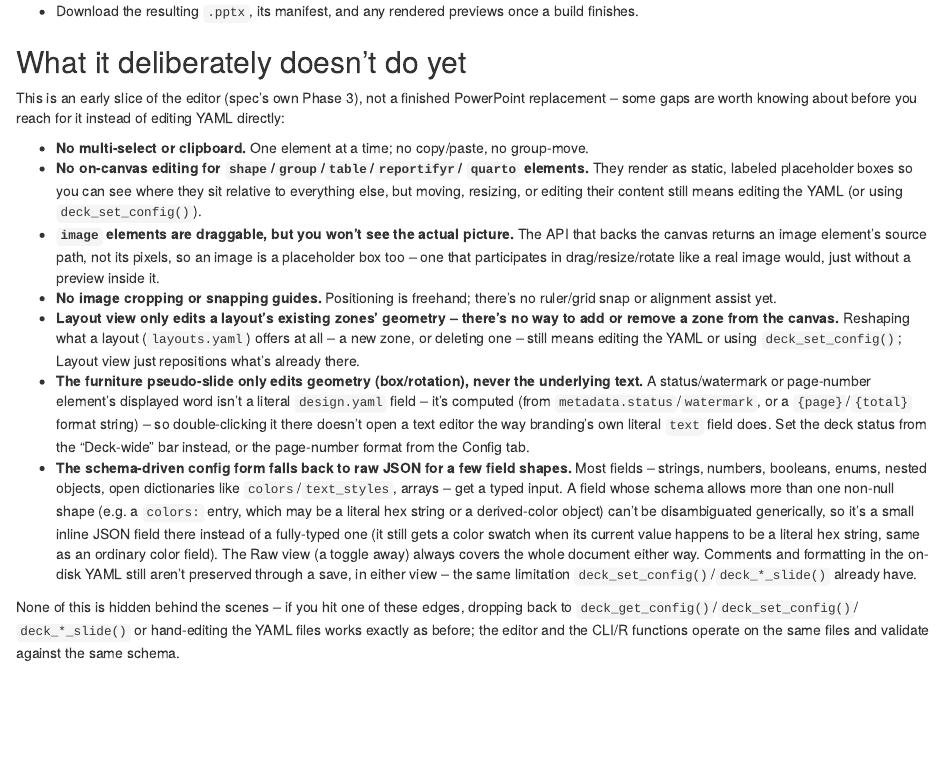
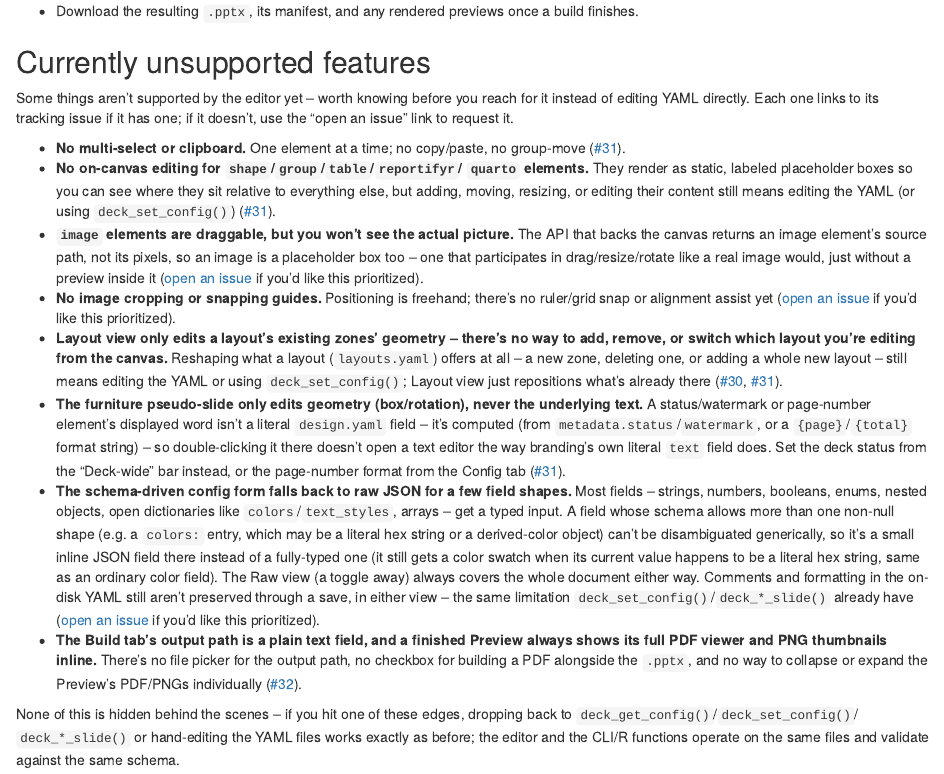
Before and after one commit to jprybylski/deckifyr, an R Markdown document (vignettes/articles/web-app.Rmd): the page in a window 1100 px wide, from 2340 px down. Rendered offline with R 4.5, knitr and Pandoc, with nearby package versions.

Commit message:
Rewrite web editor vignette as a user guide, not a devlog (#33)
"What it deliberately doesn't do yet" cited the spec's own Phase 3
framing and read as a list of permanent design choices rather than
gaps -- most are just unbuilt yet. Renamed to "Currently unsupported
features" and linked each item to its tracking issue (#30/#31/#32) or
an "open an issue" link where none exists yet, dropped the spec/Phase
3 citations from the body text.

Also regenerated all 7 web-app-*.png screenshots against a live
deckifyr serve session -- the previous set mixed screenshots from two
different points in the app's development (some from before slide
add/remove, the Layout tab, color swatches, and Build previews
existed), so the vignette's own opening screenshot was stale by the
time a reader reached the sections describing those newer features.

Closes #33

```diff
--- a/vignettes/articles/web-app.Rmd
+++ b/vignettes/articles/web-app.Rmd
@@ -191,32 +191,41 @@ plan and lets you:
 * Download the resulting `.pptx`, its manifest, and any rendered
   previews once a build finishes.
 
-## What it deliberately doesn't do yet
+## Currently unsupported features
 
-This is an early slice of the editor (spec's own Phase 3), not a
-finished PowerPoint replacement -- some gaps are worth knowing about
-before you reach for it instead of editing YAML directly:
+Some things aren't supported by the editor yet -- worth knowing before
+you reach for it instead of editing YAML directly. Each one links to
+its tracking issue if it has one; if it doesn't, use the "open an
+issue" link to request it.
 
 * **No multi-select or clipboard.** One element at a time; no
-  copy/paste, no group-move.
+  copy/paste, no group-move
+  ([#31](https://github.com/jprybylski/deckifyr/issues/31)).
 * **No on-canvas editing for `shape`/`group`/`table`/`reportifyr`/
   `quarto` elements.** They render as static, labeled placeholder
   boxes so you can see where they sit relative to everything else, but
-  moving, resizing, or editing their content still means editing the
-  YAML (or using `deck_set_config()`).
+  adding, moving, resizing, or editing their content still means
+  editing the YAML (or using `deck_set_config()`)
+  ([#31](https://github.com/jprybylski/deckifyr/issues/31)).
 * **`image` elements are draggable, but you won't see the actual
   picture.** The API that backs the canvas returns an image element's
   source path, not its pixels, so an image is a placeholder box too --
   one that participates in drag/resize/rotate like a real image would,
-  just without a preview inside it.
+  just without a preview inside it
+  ([open an issue](https://github.com/jprybylski/deckifyr/issues/new)
+  if you'd like this prioritized).
 * **No image cropping or snapping guides.** Positioning is freehand;
-  there's no ruler/grid snap or alignment assist yet.
+  there's no ruler/grid snap or alignment assist yet
+  ([open an issue](https://github.com/jprybylski/deckifyr/issues/new)
+  if you'd like this prioritized).
 * **Layout view only edits a layout's existing zones' geometry --
-  there's no way to add or remove a zone from the canvas.** Reshaping
-  what a layout (`layouts.yaml`) offers at all -- a new zone, or
-  deleting one -- still means editing the YAML or using
-  `deck_set_config()`; Layout view just repositions what's already
-  there.
+  there's no way to add, remove, or switch which layout you're editing
+  from the canvas.** Reshaping what a layout (`layouts.yaml`) offers at
+  all -- a new zone, deleting one, or adding a whole new layout --
+  still means editing the YAML or using `deck_set_config()`; Layout
+  view just repositions what's already there
+  ([#30](https://github.com/jprybylski/deckifyr/issues/30),
+  [#31](https://github.com/jprybylski/deckifyr/issues/31)).
 * **The furniture pseudo-slide only edits geometry (box/rotation),
   never the underlying text.** A status/watermark or page-number
   element's displayed word isn't a literal `design.yaml` field -- it's
@@ -224,7 +233,8 @@ before you reach for it instead of editing YAML directly:
   format string) -- so double-clicking it there doesn't open a text
   editor the way branding's own literal `text` field does. Set the
   deck status from the "Deck-wide" bar instead, or the page-number
-  format from the Config tab.
+  format from the Config tab
+  ([#31](https://github.com/jprybylski/deckifyr/issues/31)).
 * **The schema-driven config form falls back to raw JSON for a few
   field shapes.** Most fields -- strings, numbers, booleans, enums,
   nested objects, open dictionaries like `colors`/`text_styles`, arrays
@@ -237,7 +247,15 @@ before you reach for it instead of editing YAML directly:
   toggle away) always covers the whole document either way. Comments
   and formatting in the on-disk YAML still aren't preserved through a
   save, in either view -- the same limitation
-  `deck_set_config()`/`deck_*_slide()` already have.
+  `deck_set_config()`/`deck_*_slide()` already have
+  ([open an issue](https://github.com/jprybylski/deckifyr/issues/new)
+  if you'd like this prioritized).
+* **The Build tab's output path is a plain text field, and a finished
+  Preview always shows its full PDF viewer and PNG thumbnails inline.**
+  There's no file picker for the output path, no checkbox for building
+  a PDF alongside the `.pptx`, and no way to collapse or expand the
+  Preview's PDF/PNGs individually
+  ([#32](https://github.com/jprybylski/deckifyr/issues/32)).
 
 None of this is hidden behind the scenes -- if you hit one of these
 edges, dropping back to `deck_get_config()`/`deck_set_config()`/
```
Also changed, not shown: vignettes/articles/web-app.Rmd (2 more changed lines), 7 other files.
